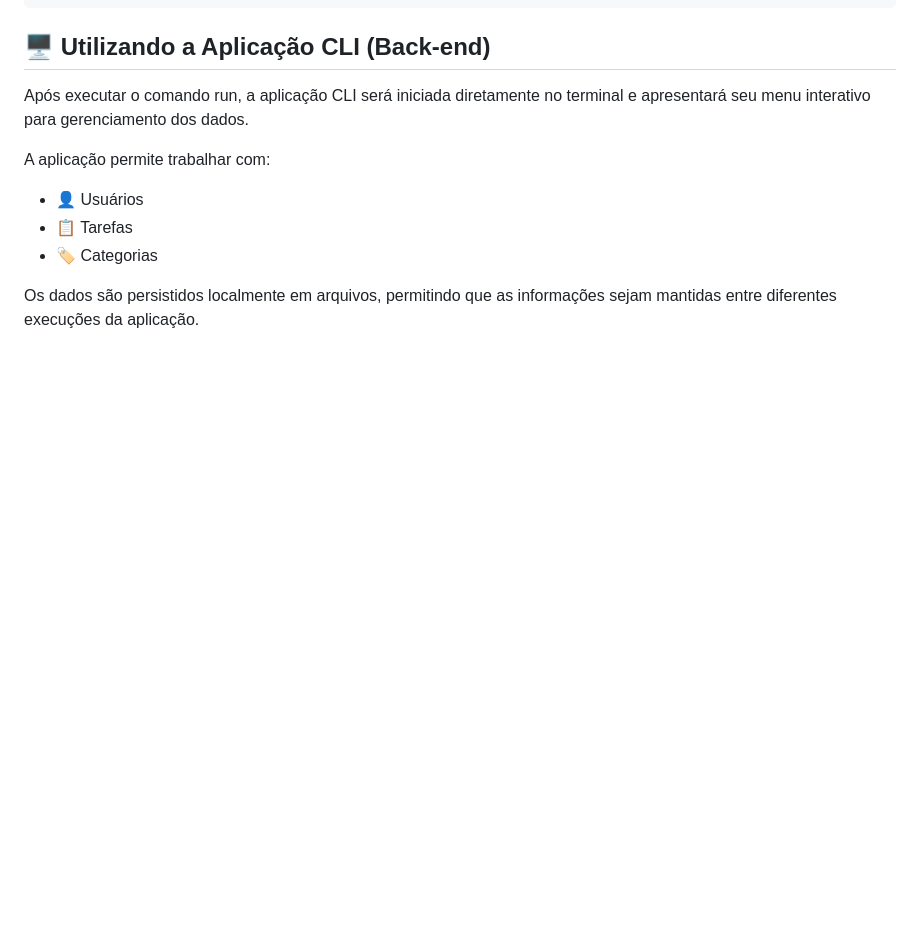
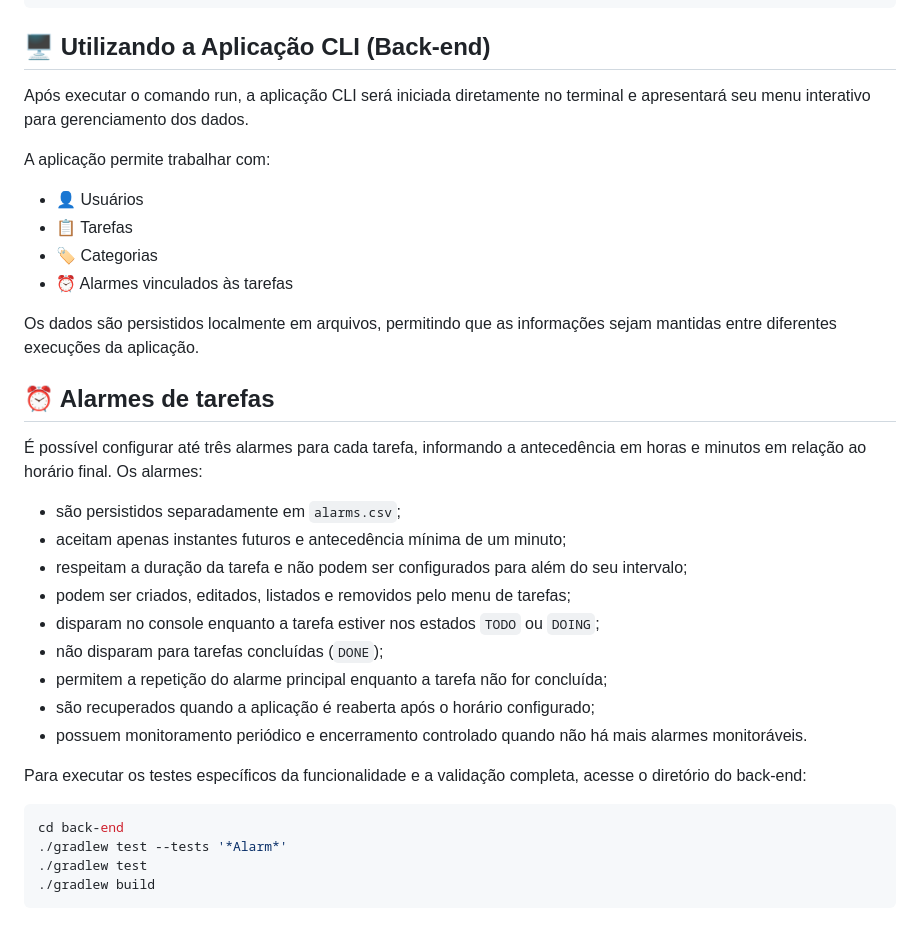
Before and after one commit to Gildesio-af/Todo-list-aczg, a Markdown page: README.md, the part around the change. GitHub-like rendering; blank space fills up the shorter version.

Commit message:
docs: document task alarms

````diff
--- a/README.md
+++ b/README.md
@@ -102,5 +102,33 @@ A aplicação permite trabalhar com:
 - 👤 Usuários
 - 📋 Tarefas
 - 🏷️ Categorias
+- ⏰ Alarmes vinculados às tarefas
 
 Os dados são persistidos localmente em arquivos, permitindo que as informações sejam mantidas entre diferentes execuções da aplicação.
+
+## ⏰ Alarmes de tarefas
+
+É possível configurar até três alarmes para cada tarefa, informando a
+antecedência em horas e minutos em relação ao horário final. Os alarmes:
+
+- são persistidos separadamente em `alarms.csv`;
+- aceitam apenas instantes futuros e antecedência mínima de um minuto;
+- respeitam a duração da tarefa e não podem ser configurados para além do seu
+  intervalo;
+- podem ser criados, editados, listados e removidos pelo menu de tarefas;
+- disparam no console enquanto a tarefa estiver nos estados `TODO` ou `DOING`;
+- não disparam para tarefas concluídas (`DONE`);
+- permitem a repetição do alarme principal enquanto a tarefa não for concluída;
+- são recuperados quando a aplicação é reaberta após o horário configurado;
+- possuem monitoramento periódico e encerramento controlado quando não há mais
+  alarmes monitoráveis.
+
+Para executar os testes específicos da funcionalidade e a validação completa,
+acesse o diretório do back-end:
+
+```bash
+cd back-end
+./gradlew test --tests '*Alarm*'
+./gradlew test
+./gradlew build
+```
````
